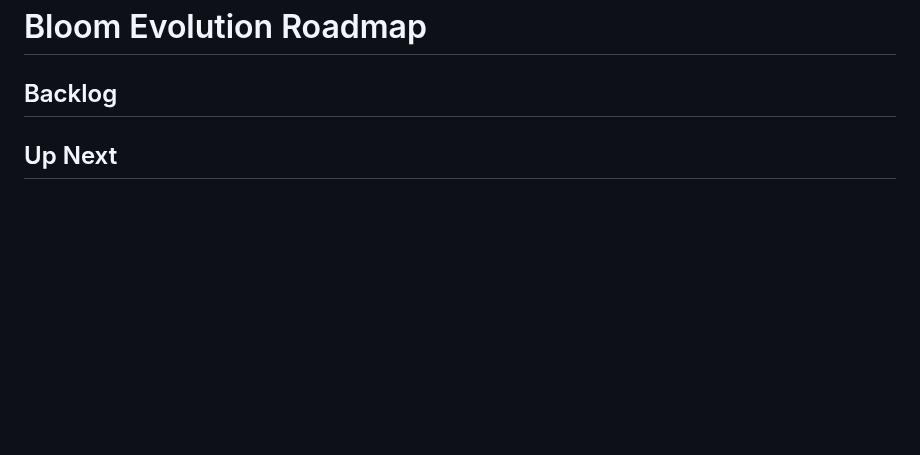
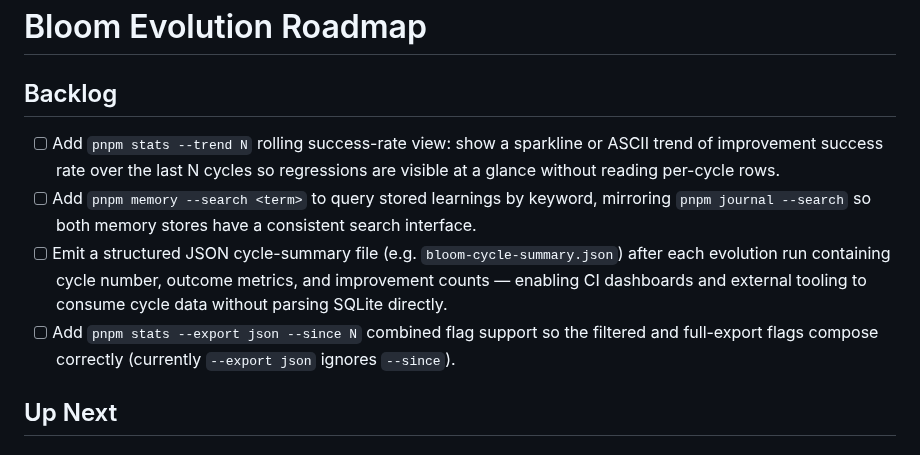
Before and after one commit to mannyyang/bloom, a Markdown page: ROADMAP.md, the part around the change. Rendered like a GitHub page; blank space fills up the shorter version.

Commit message:
Repopulate ROADMAP.md Backlog with 4 new improvement items
All three active sections (Backlog, Up Next, In Progress) were empty,
causing pickNextItem to return null every cycle and fire the
"roadmap empty" sentinel. Added four actionable backlog items:
- pnpm stats --trend N rolling success-rate sparkline
- pnpm memory --search <term> keyword query for learnings
- Structured JSON cycle-summary output for CI dashboards
- pnpm stats --export json --since N composed flag support

Co-Authored-By: Claude Sonnet 4.6 <noreply@anthropic.com>

```diff
--- a/ROADMAP.md
+++ b/ROADMAP.md
@@ -1,6 +1,10 @@
 # Bloom Evolution Roadmap
 
 ## Backlog
+- [ ] Add `pnpm stats --trend N` rolling success-rate view: show a sparkline or ASCII trend of improvement success rate over the last N cycles so regressions are visible at a glance without reading per-cycle rows.
+- [ ] Add `pnpm memory --search <term>` to query stored learnings by keyword, mirroring `pnpm journal --search` so both memory stores have a consistent search interface.
+- [ ] Emit a structured JSON cycle-summary file (e.g. `bloom-cycle-summary.json`) after each evolution run containing cycle number, outcome metrics, and improvement counts — enabling CI dashboards and external tooling to consume cycle data without parsing SQLite directly.
+- [ ] Add `pnpm stats --export json --since N` combined flag support so the filtered and full-export flags compose correctly (currently `--export json` ignores `--since`).
 
 ## Up Next
 
```
